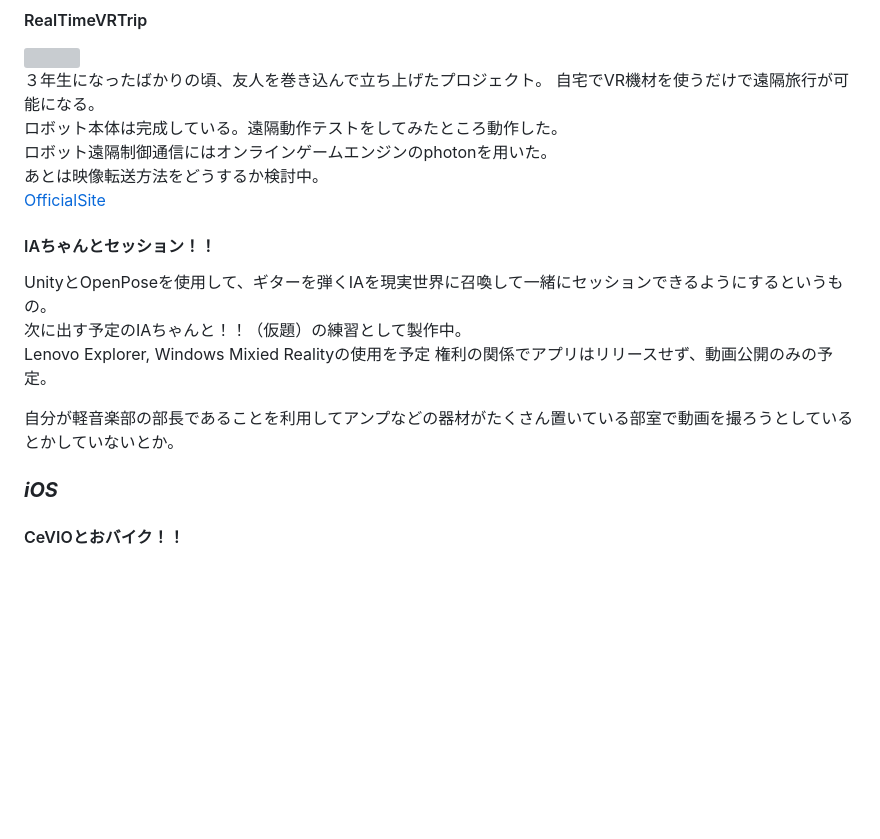
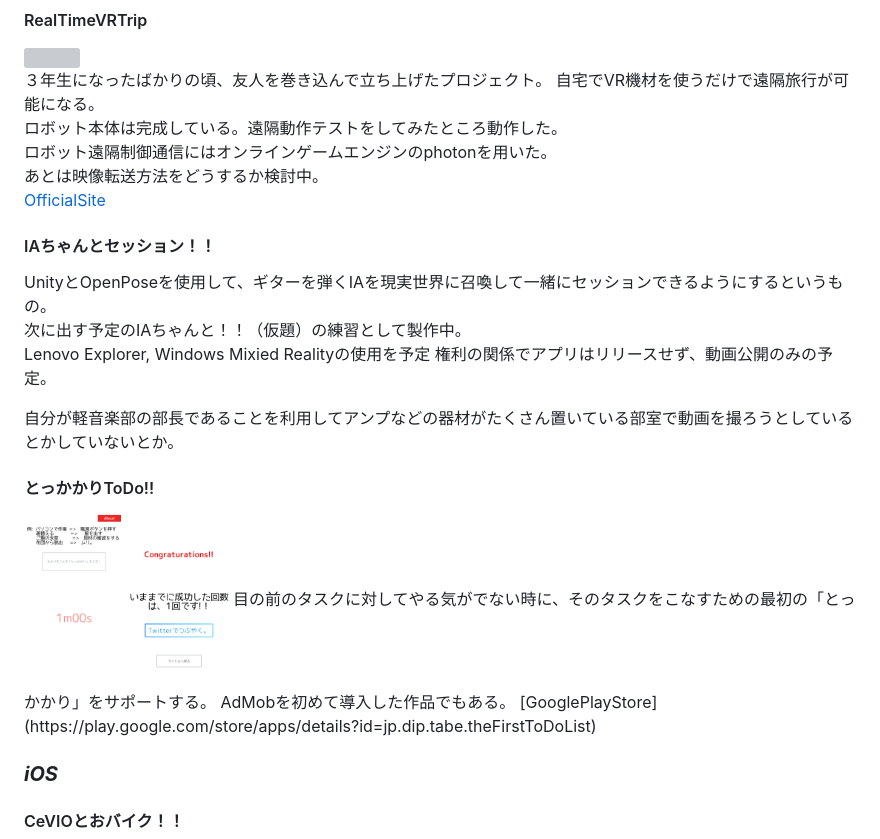
Before and after one commit to tabe0000/github.io, a Markdown page: index.md, the part around the change. GitHub-like rendering; pictures changed too: tokkakari_1.png (added), tokkakari_2.png (added); blank space fills up the shorter version; grey boxes are pictures that could not be loaded.

Commit message:
とっかかりToDoと未改行の部分を修正

```diff
--- a/index.md
+++ b/index.md
@@ -57,6 +57,8 @@ Android版CeVIOとおバイクの製作中にハマり、モチベが地に落
 あとは映像転送方法をどうするか検討中。
 [OfficialSite](https://www.vrtrip.work)
 
+
+
 #### IAちゃんとセッション！！
 UnityとOpenPoseを使用して、ギターを弾くIAを現実世界に召喚して一緒にセッションできるようにするというもの。
 次に出す予定のIAちゃんと！！（仮題）の練習として製作中。
@@ -64,6 +66,16 @@ Lenovo Explorer, Windows Mixied Realityの使用を予定
 権利の関係でアプリはリリースせず、動画公開のみの予定。
 
 自分が軽音楽部の部長であることを利用してアンプなどの器材がたくさん置いている部室で動画を撮ろうとしているとかしていないとか。
+
+#### とっかかりToDo!!
+<img src = tokkakari_1.png width=100>
+<img src = tokkakari_2.png width=100>
+ 目の前のタスクに対してやる気がでない時に、そのタスクをこなすための最初の「とっかかり」をサポートする。
+AdMobを初めて導入した作品でもある。
+[GooglePlayStore](https://play.google.com/store/apps/details?id=jp.dip.tabe.theFirstToDoList)
+
+
+
 
 ### ***iOS***
 #### CeVIOとおバイク！！
```
